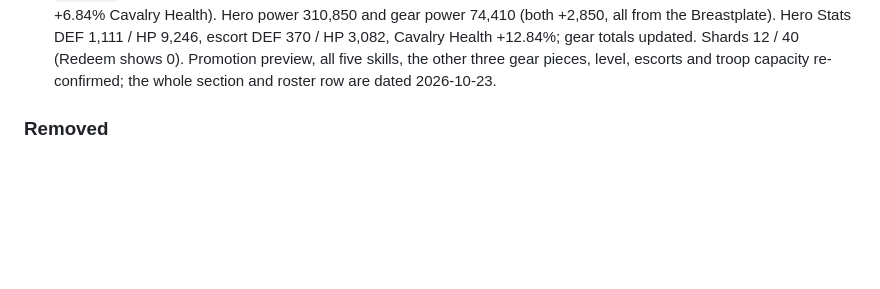
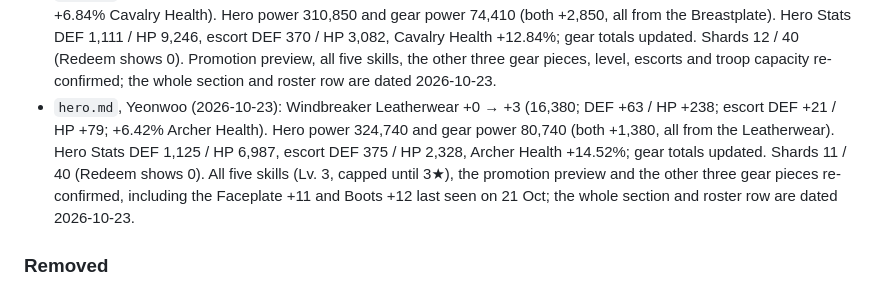
Before and after one commit to yanivil/kingshot, a Markdown page: CHANGELOG.md, the part around the change. Drawn GitHub-style; blank space fills up the shorter version.

```diff
--- a/CHANGELOG.md
+++ b/CHANGELOG.md
@@ -313,6 +313,11 @@ The format follows [Keep a Changelog](https://keepachangelog.com/en/1.1.0/).
   DEF 1,111 / HP 9,246, escort DEF 370 / HP 3,082, Cavalry Health +12.84%; gear totals updated. Shards 12 / 40 (Redeem
   shows 0). Promotion preview, all five skills, the other three gear pieces, level, escorts and troop capacity
   re-confirmed; the whole section and roster row are dated 2026-10-23.
+- `hero.md`, Yeonwoo (2026-10-23): Windbreaker Leatherwear +0 → +3 (16,380; DEF +63 / HP +238; escort DEF +21 / HP +79;
+  +6.42% Archer Health). Hero power 324,740 and gear power 80,740 (both +1,380, all from the Leatherwear). Hero Stats
+  DEF 1,125 / HP 6,987, escort DEF 375 / HP 2,328, Archer Health +14.52%; gear totals updated. Shards 11 / 40 (Redeem
+  shows 0). All five skills (Lv. 3, capped until 3★), the promotion preview and the other three gear pieces re-confirmed,
+  including the Faceplate +11 and Boots +12 last seen on 21 Oct; the whole section and roster row are dated 2026-10-23.
 
 ### Removed
 - The Player ID, from `README.md` (the `profile.md` description) and from `profile.md` (the "Player ID" row).
```
Also changed, not shown: hero.md (+43 -43 lines).
